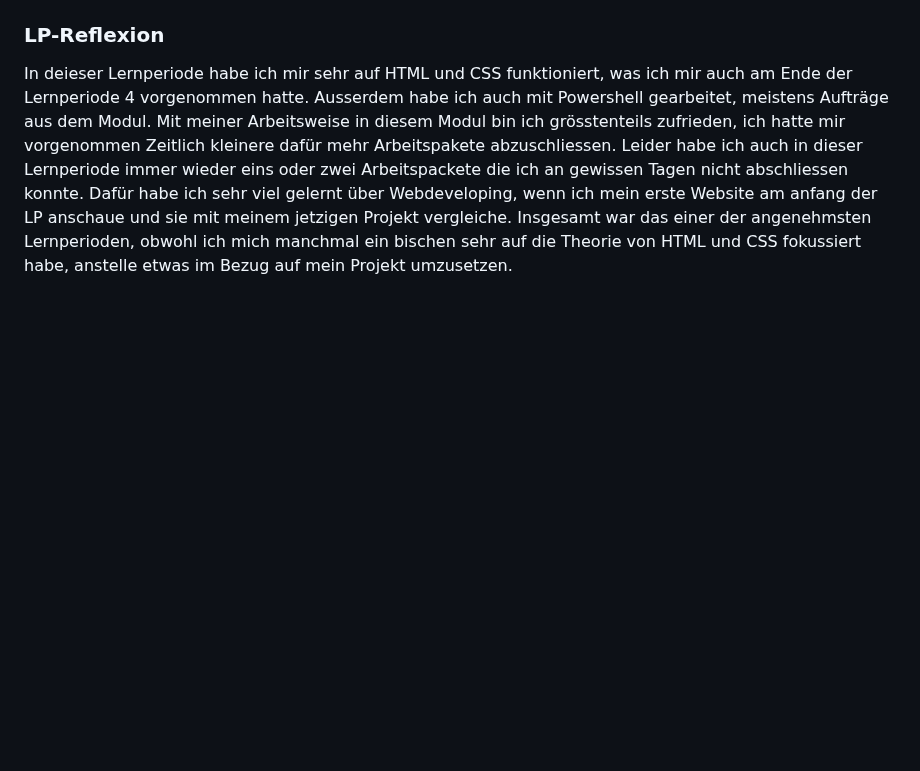
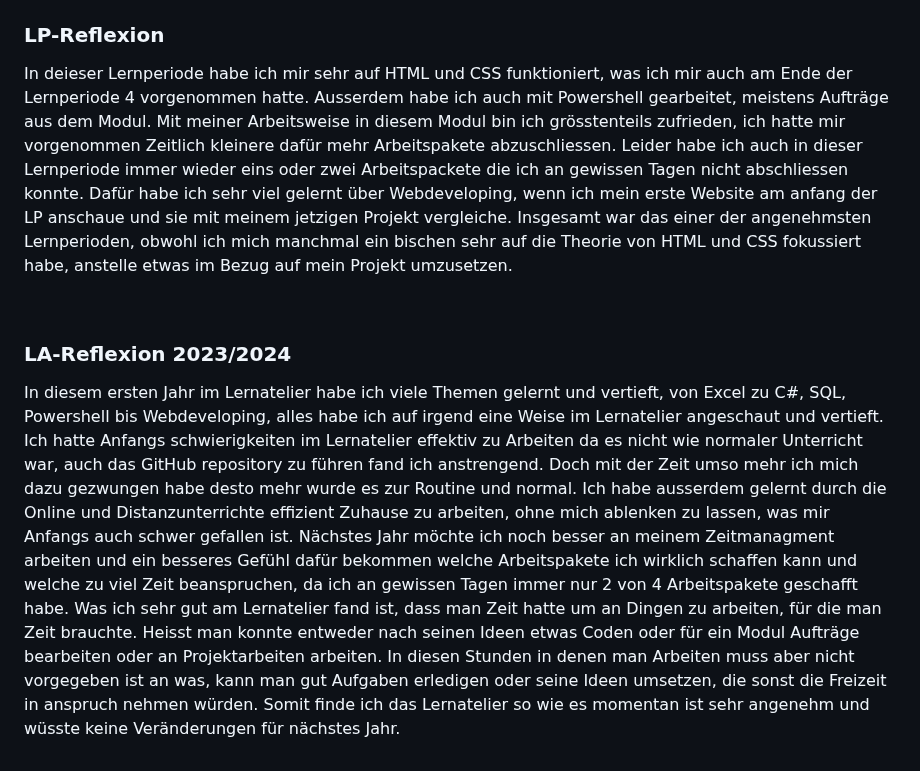
Before and after one commit to Fynn8962/Lern-Periode-5, a Markdown page: readme.md, the part around the change. Rendered like a GitHub page; blank space fills up the shorter version.

```diff
--- a/readme.md
+++ b/readme.md
@@ -224,3 +224,9 @@ Fynn Huber
 
 ### LP-Reflexion
 In deieser Lernperiode habe ich mir sehr auf HTML und CSS funktioniert, was ich mir auch am Ende der Lernperiode 4 vorgenommen hatte. Ausserdem habe ich auch mit Powershell gearbeitet, meistens Aufträge aus dem Modul. Mit meiner Arbeitsweise in diesem Modul bin ich grösstenteils zufrieden, ich hatte mir vorgenommen Zeitlich kleinere dafür mehr Arbeitspakete abzuschliessen. Leider habe ich auch in dieser Lernperiode immer wieder eins oder zwei Arbeitspackete die ich an gewissen Tagen nicht abschliessen konnte. Dafür habe ich sehr viel gelernt über Webdeveloping, wenn ich mein erste Website am anfang der LP anschaue und sie mit meinem jetzigen Projekt vergleiche. Insgesamt war das einer der angenehmsten Lernperioden, obwohl ich mich manchmal ein bischen sehr auf die Theorie von HTML und CSS fokussiert habe, anstelle etwas im Bezug auf mein Projekt umzusetzen.
+
+&nbsp;
+
+### LA-Reflexion 2023/2024
+In diesem ersten Jahr im Lernatelier habe ich viele Themen gelernt und vertieft, von  Excel zu C#, SQL, Powershell bis Webdeveloping, alles habe ich auf irgend eine Weise im Lernatelier angeschaut und vertieft. Ich hatte Anfangs schwierigkeiten im Lernatelier effektiv zu Arbeiten da es nicht wie normaler Unterricht war, auch das GitHub repository zu führen fand ich anstrengend. Doch mit der Zeit umso mehr ich mich dazu gezwungen habe desto mehr wurde es zur Routine und normal. Ich habe ausserdem gelernt durch die Online und Distanzunterrichte effizient Zuhause zu arbeiten, ohne mich ablenken zu lassen, was mir Anfangs auch schwer gefallen ist. Nächstes Jahr möchte ich noch besser an meinem Zeitmanagment arbeiten und ein besseres Gefühl dafür bekommen welche Arbeitspakete ich wirklich schaffen kann und welche zu viel Zeit beanspruchen, da ich an gewissen Tagen immer nur 2 von 4 Arbeitspakete geschafft habe.
+Was ich sehr gut am Lernatelier fand ist, dass man Zeit hatte um an Dingen zu arbeiten, für die man Zeit brauchte. Heisst man konnte entweder nach seinen Ideen etwas Coden oder für ein Modul Aufträge bearbeiten oder an Projektarbeiten arbeiten. In diesen Stunden in denen man Arbeiten muss aber nicht vorgegeben ist an was, kann man gut Aufgaben erledigen oder seine Ideen umsetzen, die sonst die Freizeit in anspruch nehmen würden. Somit finde ich das Lernatelier so wie es momentan ist sehr angenehm und wüsste keine Veränderungen für nächstes Jahr.
```
